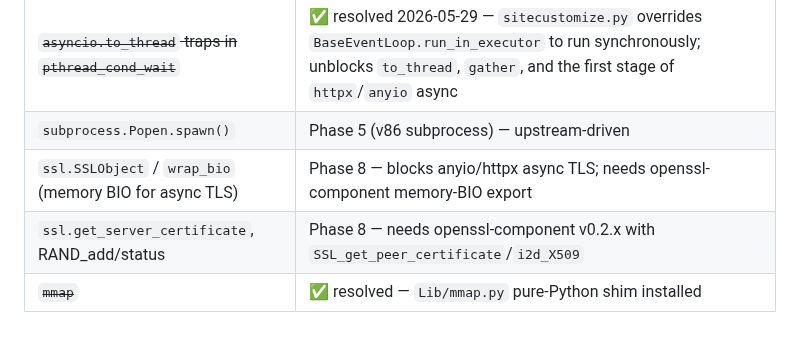
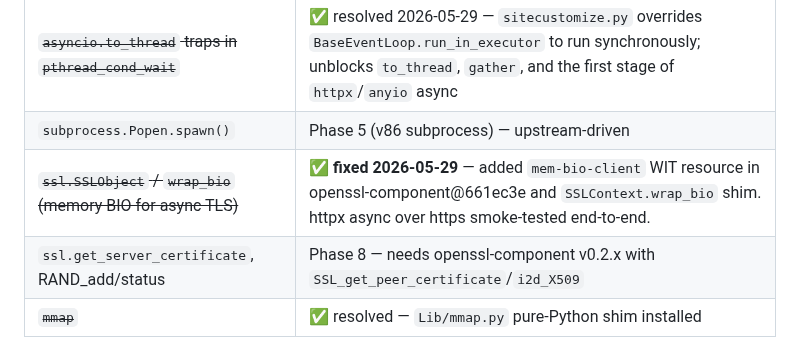
Before and after one commit to tegmentum/python-wasm, a Markdown page: docs/stdlib-dependency-sweep.md, the part around the change. Drawn GitHub-style.

Commit message:
docs: record httpx async + SSLObject fix

```diff
--- a/docs/stdlib-dependency-sweep.md
+++ b/docs/stdlib-dependency-sweep.md
@@ -162,7 +162,7 @@ Against `build/3.14-current/python.composed.wasm` post-`c2fc788`:
 | ~~`hashlib.scrypt` unwired~~ | ✅ resolved — `_hashlib.scrypt` delegates to `_kdf_cap.derive_scrypt`; smoke-tested 2026-05-29 |
 | ~~`asyncio.to_thread` traps in `pthread_cond_wait`~~ | ✅ resolved 2026-05-29 — `sitecustomize.py` overrides `BaseEventLoop.run_in_executor` to run synchronously; unblocks `to_thread`, `gather`, and the first stage of `httpx`/`anyio` async |
 | `subprocess.Popen.spawn()` | Phase 5 (v86 subprocess) — upstream-driven |
-| `ssl.SSLObject` / `wrap_bio` (memory BIO for async TLS) | Phase 8 — blocks anyio/httpx async TLS; needs openssl-component memory-BIO export |
+| ~~`ssl.SSLObject` / `wrap_bio` (memory BIO for async TLS)~~ | ✅ **fixed 2026-05-29** — added `mem-bio-client` WIT resource in openssl-component@661ec3e and `SSLContext.wrap_bio` shim. httpx async over https smoke-tested end-to-end. |
 | `ssl.get_server_certificate`, RAND_add/status | Phase 8 — needs openssl-component v0.2.x with `SSL_get_peer_certificate`/`i2d_X509` |
 | ~~`mmap`~~ | ✅ resolved — `Lib/mmap.py` pure-Python shim installed |
 
```
Also changed, not shown: docs/wheel-install.md (+1 -1 lines).
